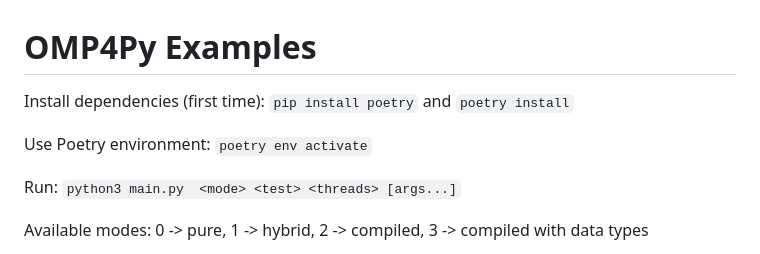
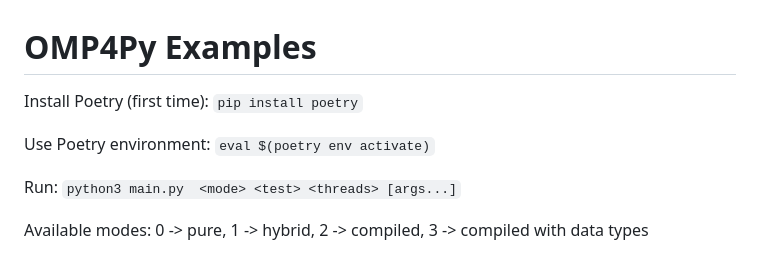
Before and after one commit to alexxvedo/omp4py_TFM, a Markdown page: examples/README.md, the part around the change. Drawn GitHub-style.

Commit message:
update examples to poetry2 env

```diff
--- a/examples/README.md
+++ b/examples/README.md
@@ -1,8 +1,8 @@
 # **OMP4Py Examples**
 
-Install dependencies (first time): ``pip install poetry`` and ``poetry install``
+Install Poetry (first time): ``pip install poetry``
 
-Use Poetry environment: ``poetry env activate``
+Use Poetry environment: ``eval $(poetry env activate)``
 
 Run: ``python3 main.py  <mode> <test> <threads> [args...]``
 
```
